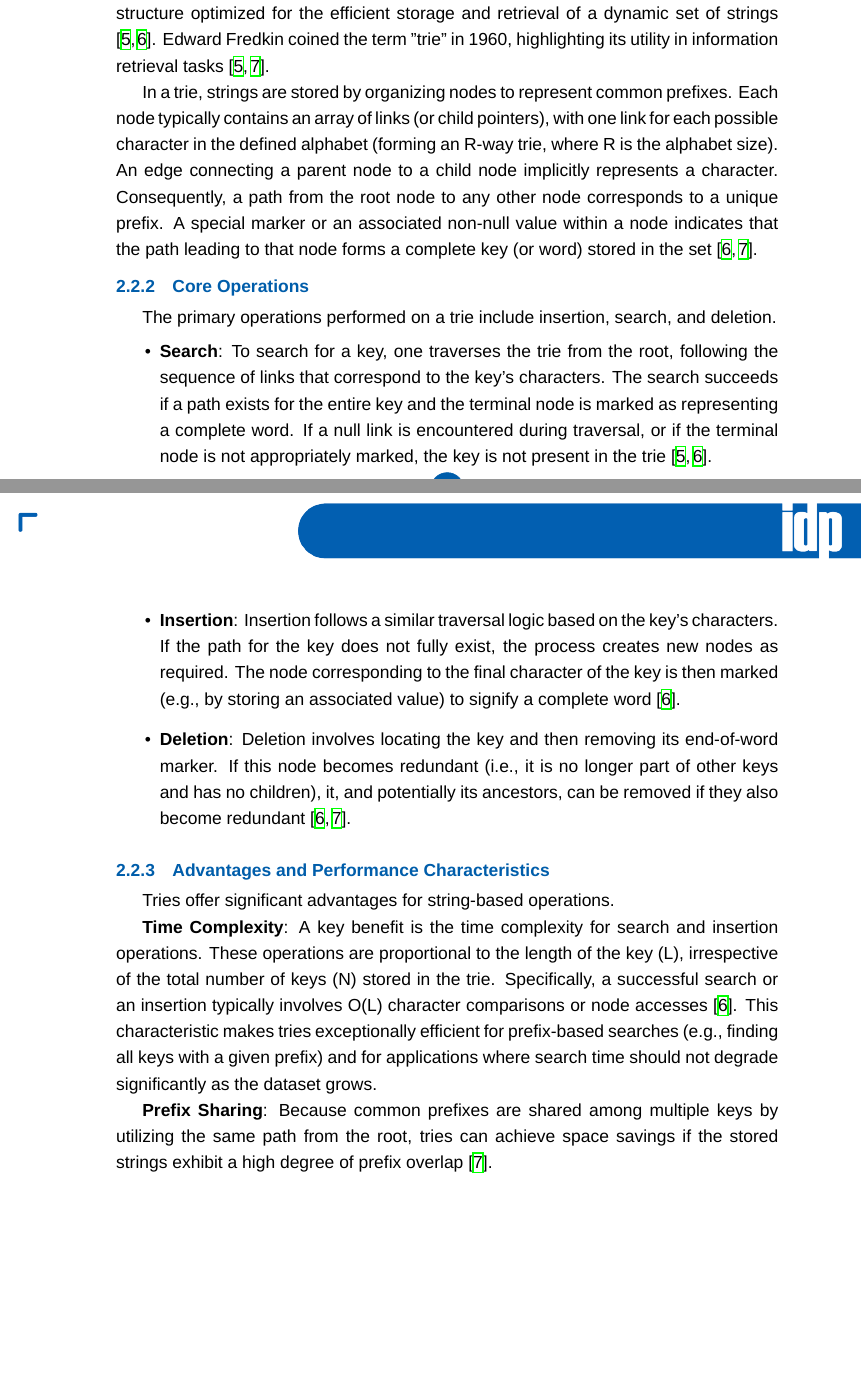
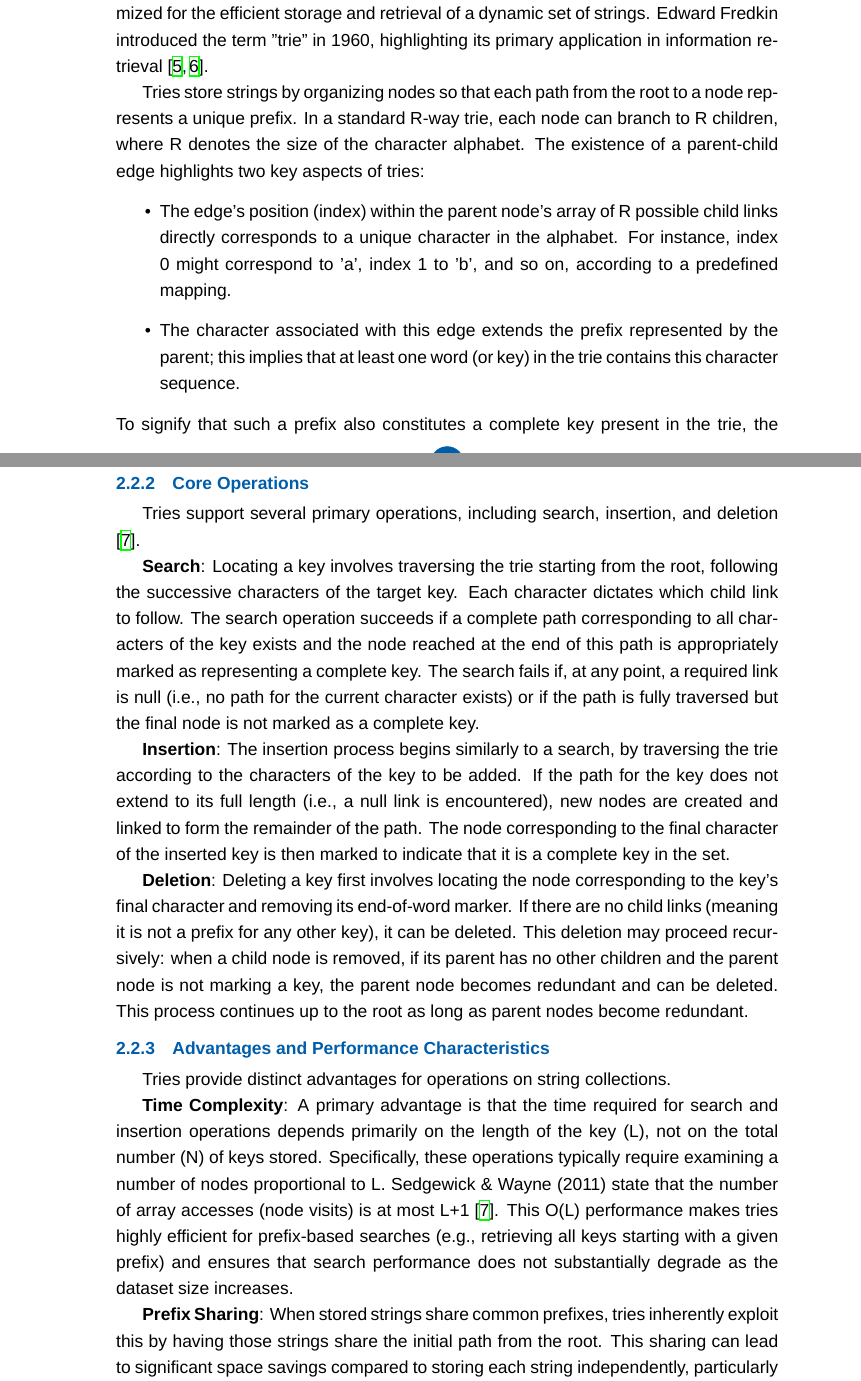
Before and after one commit to MTheus22/Capstone-Project-LateX, a LaTeX document (main.tex, which reads partes/fundamentacao.tex): two parts of pages 19 and 20 of 37, joined at a grey line, cut so that both start at the same text, the shorter picture padded with empty space. Compiled offline with XeLaTeX; a missing font is replaced by an installed copy or a similar font; a LaTeX package or settings file that is missing is left out.

Commit message:
Tries section

```diff
--- a/partes/fundamentacao.tex
+++ b/partes/fundamentacao.tex
@@ -93,32 +93,40 @@ A system is considered scalable if the efficiency remains above a certain reason
 
 % ... (Conteúdo da subseção "Paralelismo em Computação" termina aqui) ...
 
+% Conteúdo da subseção "Tries (Prefix Trees)"
+
 \subsecao{Tries (Prefix Trees)}
 
-This section introduces the Trie data structure, its fundamental characteristics, operations, performance aspects, and its relevance as a foundational component for advanced string processing algorithms like Aho-Corasick.
+This section elucidates the Trie data structure, detailing its defining properties, core operational mechanics, performance aspects, and its significance as a foundational element in advanced string processing algorithms, particularly the Aho-Corasick algorithm.
 
 \subsubsecao{Definition and Basic Structure}
 
-A Trie, also known as a prefix tree or digital tree, is a specialized tree-based data structure optimized for the efficient storage and retrieval of a dynamic set of strings \cite{Knuth1998, SedgewickWayne2011}. Edward Fredkin coined the term "trie" in 1960, highlighting its utility in information retrieval tasks \cite{Fredkin1960, Knuth1998}.
+A Trie---also known as a prefix tree---is a specialized tree-like data structure optimized for the efficient storage and retrieval of a dynamic set of strings. Edward Fredkin introduced the term "trie" in 1960, highlighting its primary application in information retrieval \cite{Fredkin1960, Knuth1998}.
 
-In a trie, strings are stored by organizing nodes to represent common prefixes. Each node typically contains an array of links (or child pointers), with one link for each possible character in the defined alphabet (forming an R-way trie, where R is the alphabet size). An edge connecting a parent node to a child node implicitly represents a character. Consequently, a path from the root node to any other node corresponds to a unique prefix. A special marker or an associated non-null value within a node indicates that the path leading to that node forms a complete key (or word) stored in the set \cite{SedgewickWayne2011, Fredkin1960}.
+Tries store strings by organizing nodes so that each path from the root to a node represents a unique prefix. In a standard R-way trie, each node can branch to R children, where R denotes the size of the character alphabet. The existence of a parent-child edge highlights two key aspects of tries:
+\begin{itemize}
+    \item The edge's position (index) within the parent node's array of R possible child links directly corresponds to a unique character in the alphabet. For instance, index 0 might correspond to 'a', index 1 to 'b', and so on, according to a predefined mapping.
+    \item The character associated with this edge extends the prefix represented by the parent; this implies that at least one word (or key) in the trie contains this character sequence.
+\end{itemize}
+To signify that such a prefix also constitutes a complete key present in the trie, the node reached at the end of this path is typically marked by storing an associated non-null value or a boolean flag. The characters themselves are implicitly encoded by the trie's structure rather than being explicitly stored within each node.
 
 \subsubsecao{Core Operations}
 
-The primary operations performed on a trie include insertion, search, and deletion.
-\begin{itemize}
-    \item \textbf{Search}: To search for a key, one traverses the trie from the root, following the sequence of links that correspond to the key's characters. The search succeeds if a path exists for the entire key and the terminal node is marked as representing a complete word. If a null link is encountered during traversal, or if the terminal node is not appropriately marked, the key is not present in the trie \cite{Knuth1998, SedgewickWayne2011}.
-    \item \textbf{Insertion}: Insertion follows a similar traversal logic based on the key's characters. If the path for the key does not fully exist, the process creates new nodes as required. The node corresponding to the final character of the key is then marked (e.g., by storing an associated value) to signify a complete word \cite{SedgewickWayne2011}.
-    \item \textbf{Deletion}: Deletion involves locating the key and then removing its end-of-word marker. If this node becomes redundant (i.e., it is no longer part of other keys and has no children), it, and potentially its ancestors, can be removed if they also become redundant \cite{Fredkin1960, SedgewickWayne2011}.
-\end{itemize}
+Tries support several primary operations, including search, insertion, and deletion \cite{SedgewickWayne2011}.
+
+\textbf{Search}: Locating a key involves traversing the trie starting from the root, following the successive characters of the target key. Each character dictates which child link to follow. The search operation succeeds if a complete path corresponding to all characters of the key exists and the node reached at the end of this path is appropriately marked as representing a complete key. The search fails if, at any point, a required link is null (i.e., no path for the current character exists) or if the path is fully traversed but the final node is not marked as a complete key.
+
+\textbf{Insertion}: The insertion process begins similarly to a search, by traversing the trie according to the characters of the key to be added. If the path for the key does not extend to its full length (i.e., a null link is encountered), new nodes are created and linked to form the remainder of the path. The node corresponding to the final character of the inserted key is then marked to indicate that it is a complete key in the set.
+
+\textbf{Deletion}: Deleting a key first involves locating the node corresponding to the key's final character and removing its end-of-word marker. If there are no child links (meaning it is not a prefix for any other key), it can be deleted. This deletion may proceed recursively: when a child node is removed, if its parent has no other children and the parent node is not marking a key, the parent node becomes redundant and can be deleted. This process continues up to the root as long as parent nodes become redundant.
 
 \subsubsecao{Advantages and Performance Characteristics}
 
-Tries offer significant advantages for string-based operations.
+Tries provide distinct advantages for operations on string collections.
 
-\textbf{Time Complexity}: A key benefit is the time complexity for search and insertion operations. These operations are proportional to the length of the key (L), irrespective of the total number of keys (N) stored in the trie. Specifically, a successful search or an insertion typically involves O(L) character comparisons or node accesses \cite{SedgewickWayne2011}. This characteristic makes tries exceptionally efficient for prefix-based searches (e.g., finding all keys with a given prefix) and for applications where search time should not degrade significantly as the dataset grows.
+\textbf{Time Complexity}: A primary advantage is that the time required for search and insertion operations depends primarily on the length of the key (L), not on the total number (N) of keys stored. Specifically, these operations typically require examining a number of nodes proportional to L. Sedgewick \& Wayne (2011) state that the number of array accesses (node visits) is at most L+1 \cite{SedgewickWayne2011}. This O(L) performance makes tries highly efficient for prefix-based searches (e.g., retrieving all keys starting with a given prefix) and ensures that search performance does not substantially degrade as the dataset size increases.
 
-\textbf{Prefix Sharing}: Because common prefixes are shared among multiple keys by utilizing the same path from the root, tries can achieve space savings if the stored strings exhibit a high degree of prefix overlap \cite{Fredkin1960}.
+\textbf{Prefix Sharing}: When stored strings share common prefixes, tries inherently exploit this by having those strings share the initial path from the root. This sharing can lead to significant space savings compared to storing each string independently, particularly if there is substantial prefix overlap among keys \cite{Fredkin1960}.
 
 \subsubsecao{Space Complexity Considerations}
 
```
Also changed, not shown: referencias.bib (+0 -3 lines), main.bbl (added), main.pdf (added), partes/fundamentacao.tex (8 more changed lines), 11 other files.
